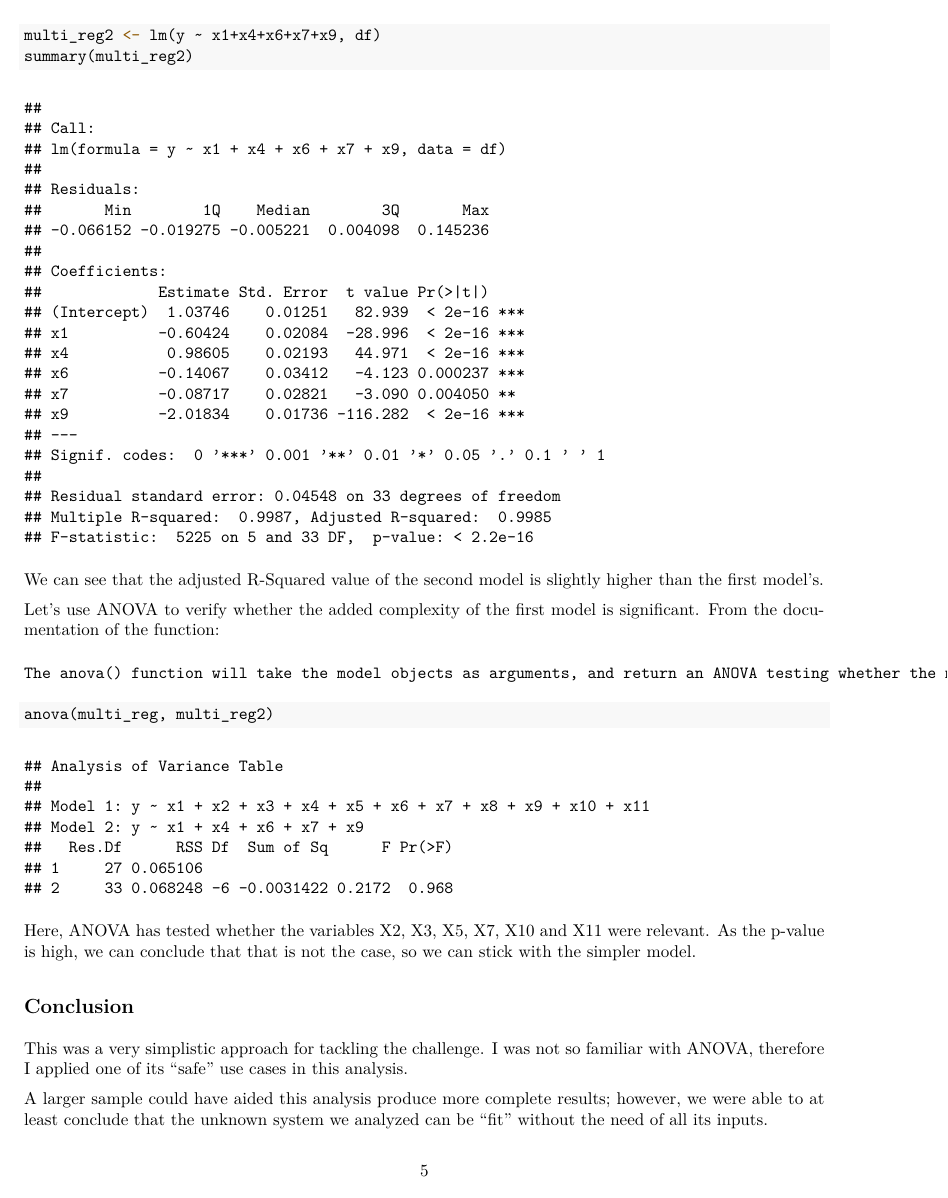
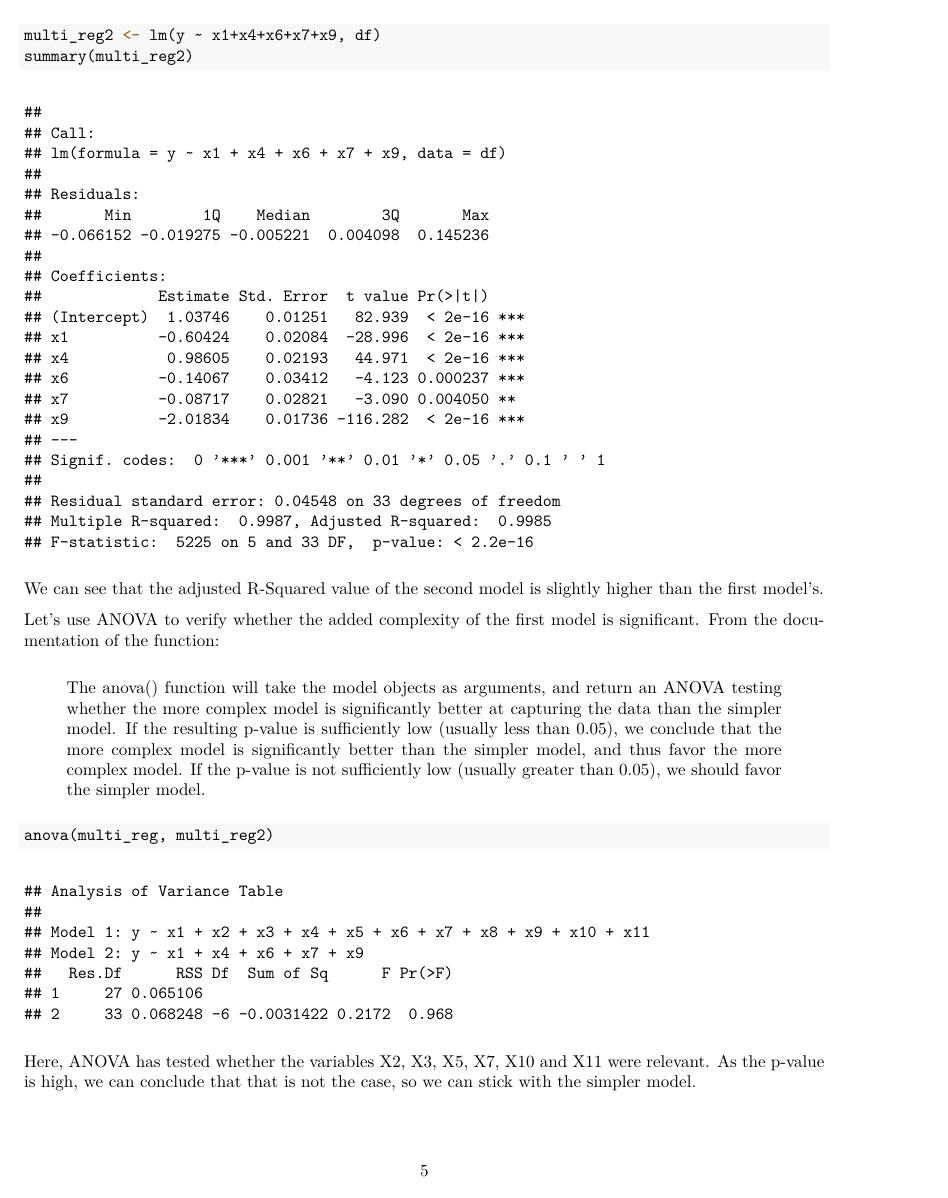
Before and after one commit to phpons/ScientificMethodology, an R Markdown document (week_10/design_of_experiments.Rmd): page 5 of 5 before the commit and page 5 of 6 after it. The pictures show the output file week_10/design_of_experiments.pdf that the author committed with the source.

Commit message:
Updated comments DOE

````diff
--- a/week_10/design_of_experiments.Rmd
+++ b/week_10/design_of_experiments.Rmd
@@ -76,9 +76,11 @@ summary(multi_reg2)
 We can see that the adjusted R-Squared value of the second model is slightly higher than the first model's.
 
 Let's use ANOVA to verify whether the added complexity of the first model is significant. From the documentation of the function:
-```
-The anova() function will take the model objects as arguments, and return an ANOVA testing whether the more complex model is significantly better at capturing the data than the simpler model. If the resulting p-value is sufficiently low (usually less than 0.05), we conclude that the more complex model is significantly better than the simpler model, and thus favor the more complex model. If the p-value is not sufficiently low (usually greater than 0.05), we should favor the simpler model.
-```
+
+> The anova() function will take the model objects as arguments, and return an ANOVA testing whether the more complex model is significantly better at capturing the data
+> than the simpler model. If the resulting p-value is sufficiently low (usually less than 0.05), we conclude that the more complex model is significantly better than the
+> simpler model, and thus favor the more complex model. If the p-value is not sufficiently low (usually greater than 0.05), we should favor the simpler model.
+
 
 ```{r}
 anova(multi_reg, multi_reg2)
````
Also changed, not shown: week_10/design_of_experiments.pdf.
